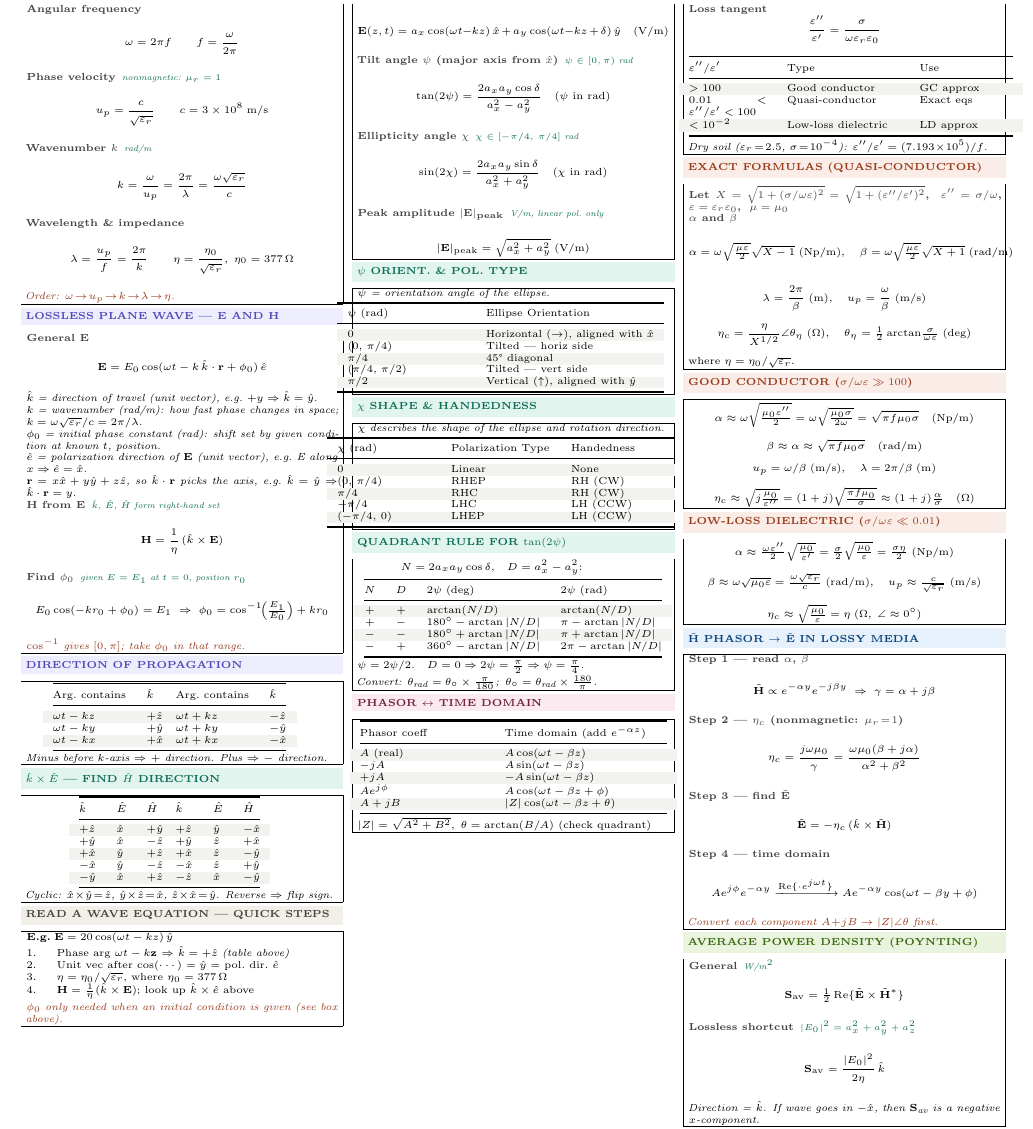
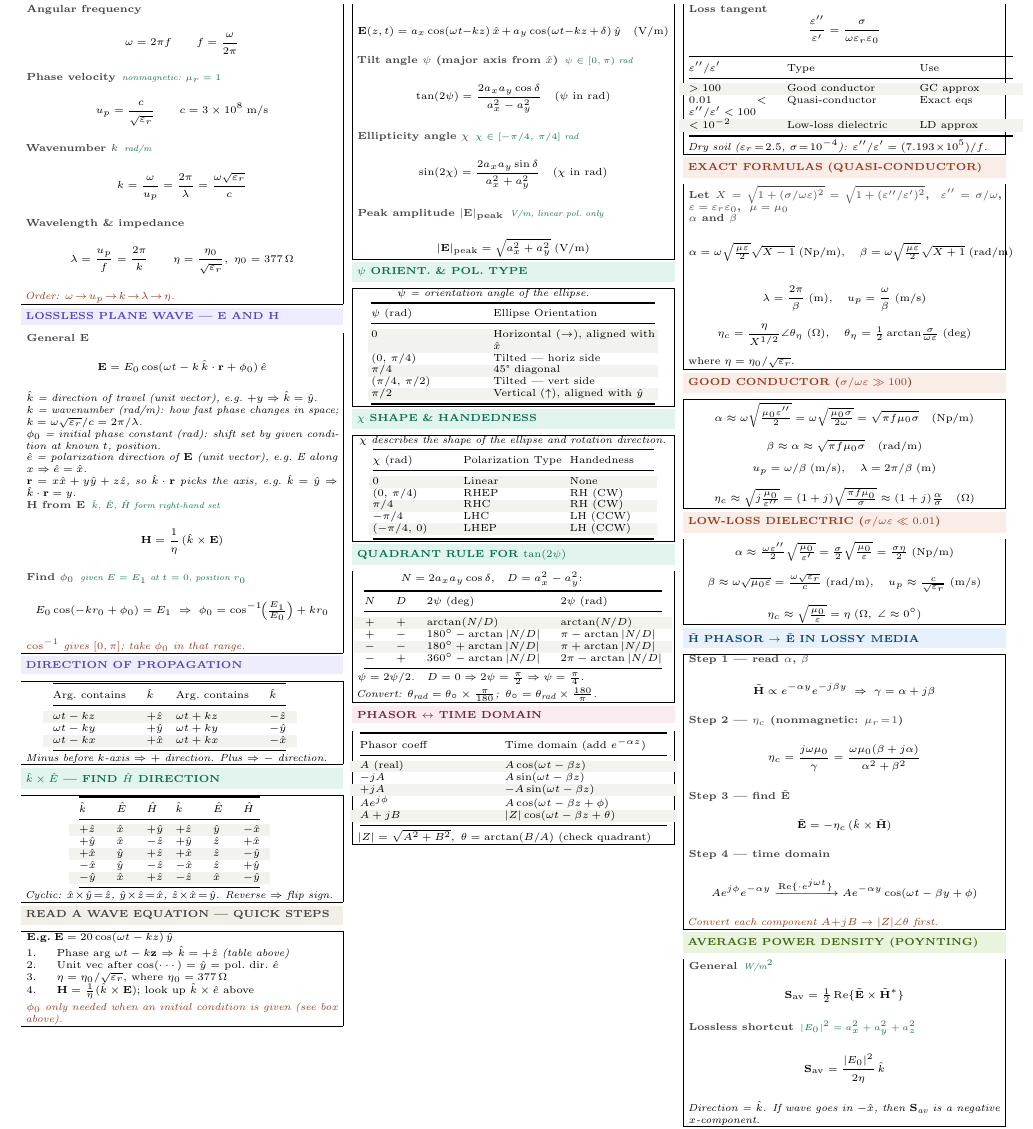
Before and after one commit to BaoPSU/ECE332-EMAG-II-Portland-State-University, a LaTeX document (Notes/ECE332_HW2_cheatsheet.tex): part of the page, cut so that both start at the same text. Compiled offline with pdfLaTeX.

Commit message:
Center psi/chi tables, fix column widths

```diff
--- a/Notes/ECE332_HW2_cheatsheet.tex
+++ b/Notes/ECE332_HW2_cheatsheet.tex
@@ -157,14 +157,14 @@ $(0,\,\pi/4)$ & Tilted — horiz side\\
 $(\pi/4,\,\pi/2)$ & Tilted — vert side\\
 \rowcolor{rowB}$\pi/2$ & Vertical ($\uparrow$), aligned with $\hat{y}$\\
 \bottomrule
-\end{tabular}}
+\end{tabular}}}\par}
 \end{ebox}
 
 \vspace{0.3pt}
 \shead{tealbg}{teal}{$\chi$ SHAPE \& HANDEDNESS}
 \begin{ebox}
 \textit{$\chi$ describes the shape of the ellipse and rotation direction.}\\[1pt]
-\makebox[0.92\linewidth][c]{\begin{tabular}{p{0.30\linewidth}p{0.32\linewidth}p{0.30\linewidth}}
+{\centering\makebox[0.92\linewidth][c]{{\setlength{\tabcolsep}{2pt}\begin{tabular}{@{}p{0.27\linewidth}p{0.32\linewidth}p{0.27\linewidth}@{}}
 \toprule
 $\chi$ (rad) & Polarization Type & Handedness\\
 \midrule
```
Also changed, not shown: Notes/ECE332_HW2_cheatsheet.tex (4 more changed lines).
